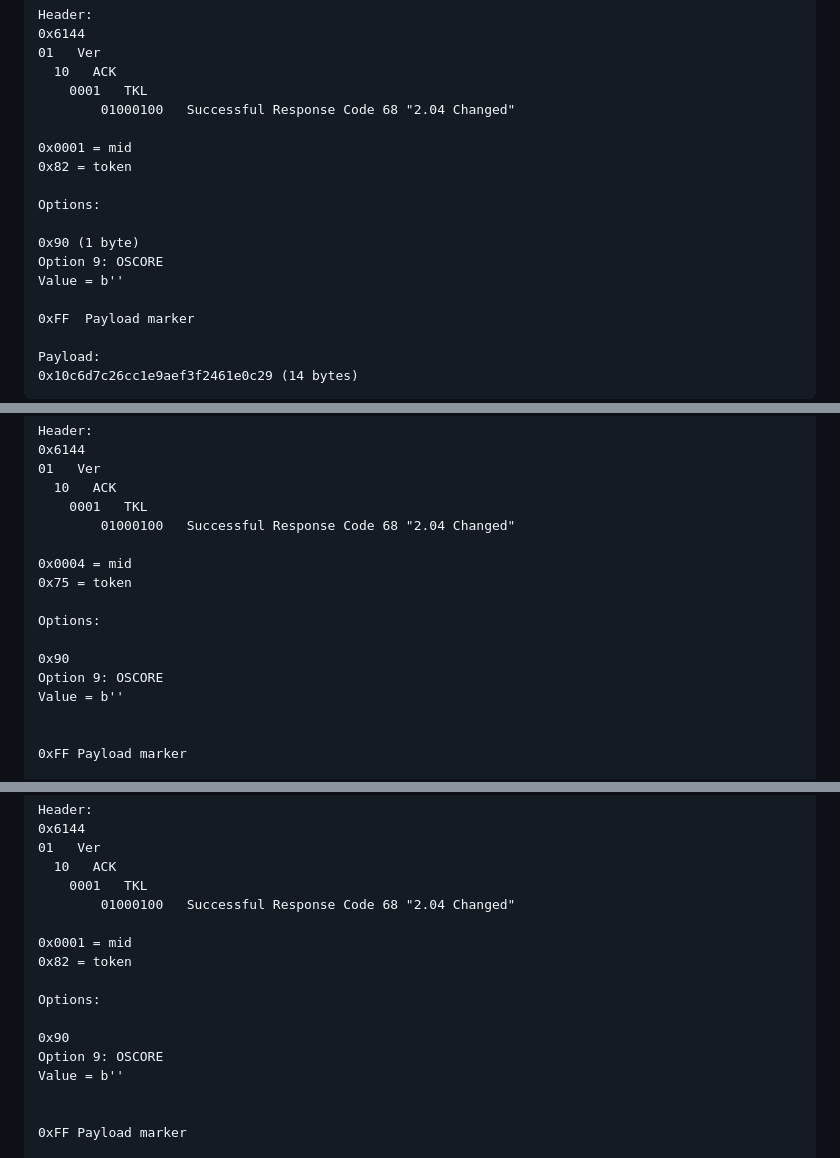
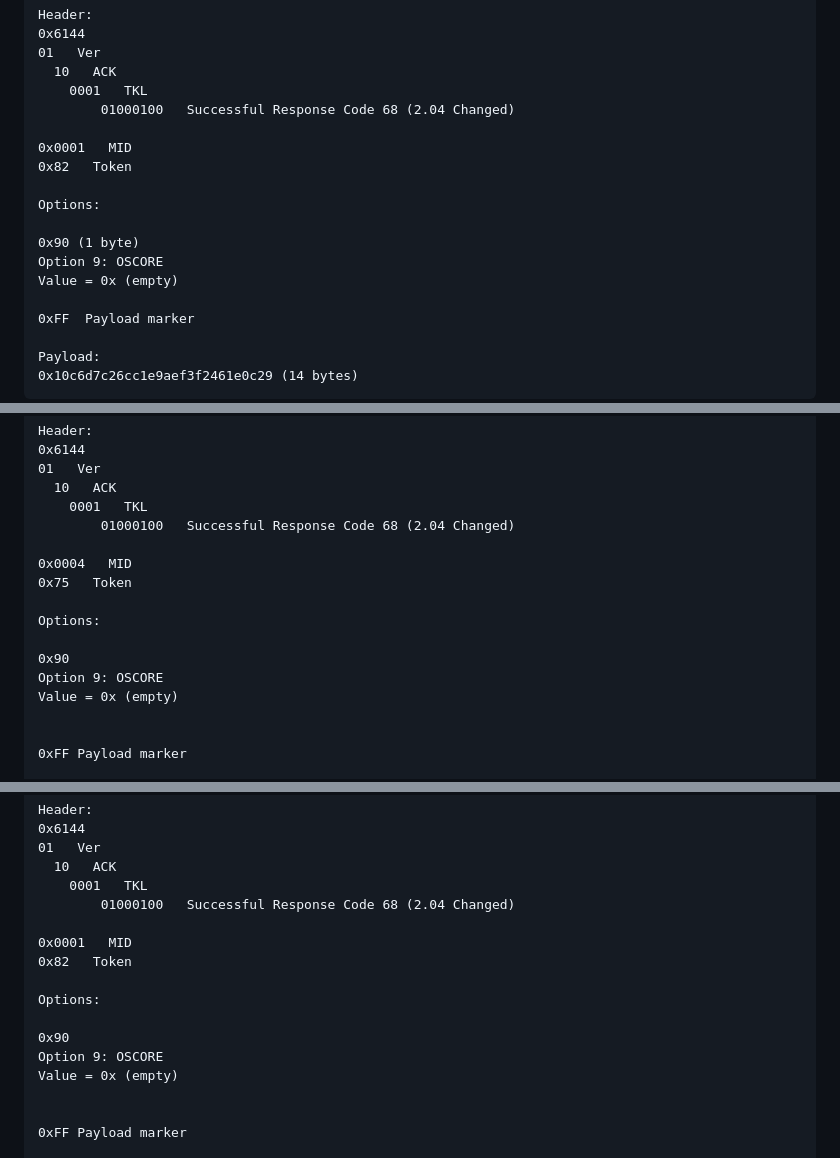
Before and after one commit to ietf-wg-schc/draft-ietf-schc-8824-update, a Markdown page: draft-ietf-schc-8824-update.md, 3 parts joined by grey strips. GitHub-like rendering.

```diff
--- a/draft-ietf-schc-8824-update.md
+++ b/draft-ietf-schc-8824-update.md
@@ -1052,16 +1052,16 @@ Header:
 01   Ver
   10   ACK
     0001   TKL
-        01000100   Successful Response Code 68 "2.04 Changed"
-
-0x0001 = mid
-0x82 = token
+        01000100   Successful Response Code 68 (2.04 Changed)
+
+0x0001   MID
+0x82   Token
 
 Options:
 
 0x90 (1 byte)
 Option 9: OSCORE
-Value = b''
+Value = 0x (empty)
 
 0xFF  Payload marker
 
@@ -1885,16 +1885,16 @@ Header:
 01   Ver
   10   ACK
     0001   TKL
-        01000100   Successful Response Code 68 "2.04 Changed"
-
-0x0004 = mid
-0x75 = token
+        01000100   Successful Response Code 68 (2.04 Changed)
+
+0x0004   MID
+0x75   Token
 
 Options:
 
 0x90
 Option 9: OSCORE
-Value = b''
+Value = 0x (empty)
 
 
 0xFF Payload marker
@@ -1945,16 +1945,16 @@ Header:
 01   Ver
   10   ACK
     0001   TKL
-        01000100   Successful Response Code 68 "2.04 Changed"
-
-0x0001 = mid
-0x82 = token
+        01000100   Successful Response Code 68 (2.04 Changed)
+
+0x0001   MID
+0x82   Token
 
 Options:
 
 0x90
 Option 9: OSCORE
-Value = b''
+Value = 0x (empty)
 
 
 0xFF Payload marker
```
Also changed, not shown: other parts of draft-ietf-schc-8824-update.md (+74 -68 lines).
